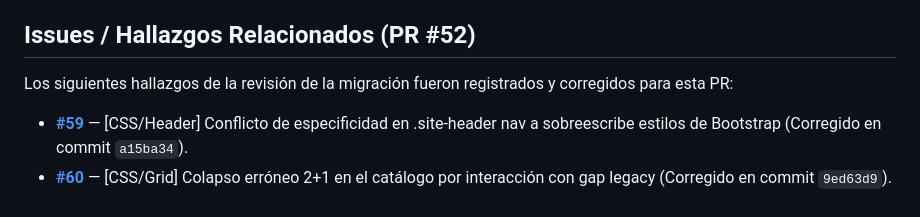
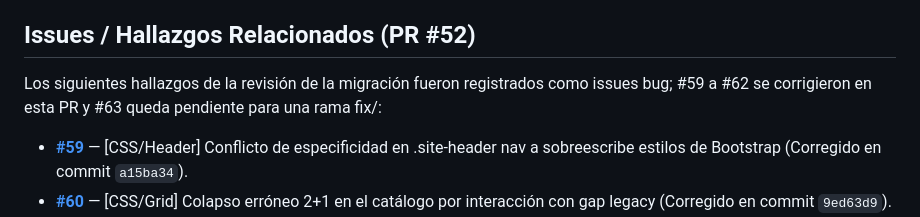
Before and after one commit to carolabenvenuto-uces/planit, a Markdown page: docs/04-testing/test-case-6.md, the part around the change. GitHub-like rendering.

Commit message:
docs(tc6): precisar en la introduccion que la issue #63 queda pendiente

```diff
--- a/docs/04-testing/test-case-6.md
+++ b/docs/04-testing/test-case-6.md
@@ -57,7 +57,7 @@ Las imágenes con viewports exactos se encuentran guardadas en `docs/04-testing/
 
 ## Issues / Hallazgos Relacionados (PR #52)
 
-Los siguientes hallazgos de la revisión de la migración fueron registrados y corregidos para esta PR:
+Los siguientes hallazgos de la revisión de la migración fueron registrados como issues bug; #59 a #62 se corrigieron en esta PR y #63 queda pendiente para una rama fix/:
 
 - **[#59](https://github.com/carolabenvenuto-uces/planit/issues/59)** — [CSS/Header] Conflicto de especificidad en .site-header nav a sobreescribe estilos de Bootstrap (Corregido en commit `a15ba34`).
 - **[#60](https://github.com/carolabenvenuto-uces/planit/issues/60)** — [CSS/Grid] Colapso erróneo 2+1 en el catálogo por interacción con gap legacy (Corregido en commit `9ed63d9`).
```
